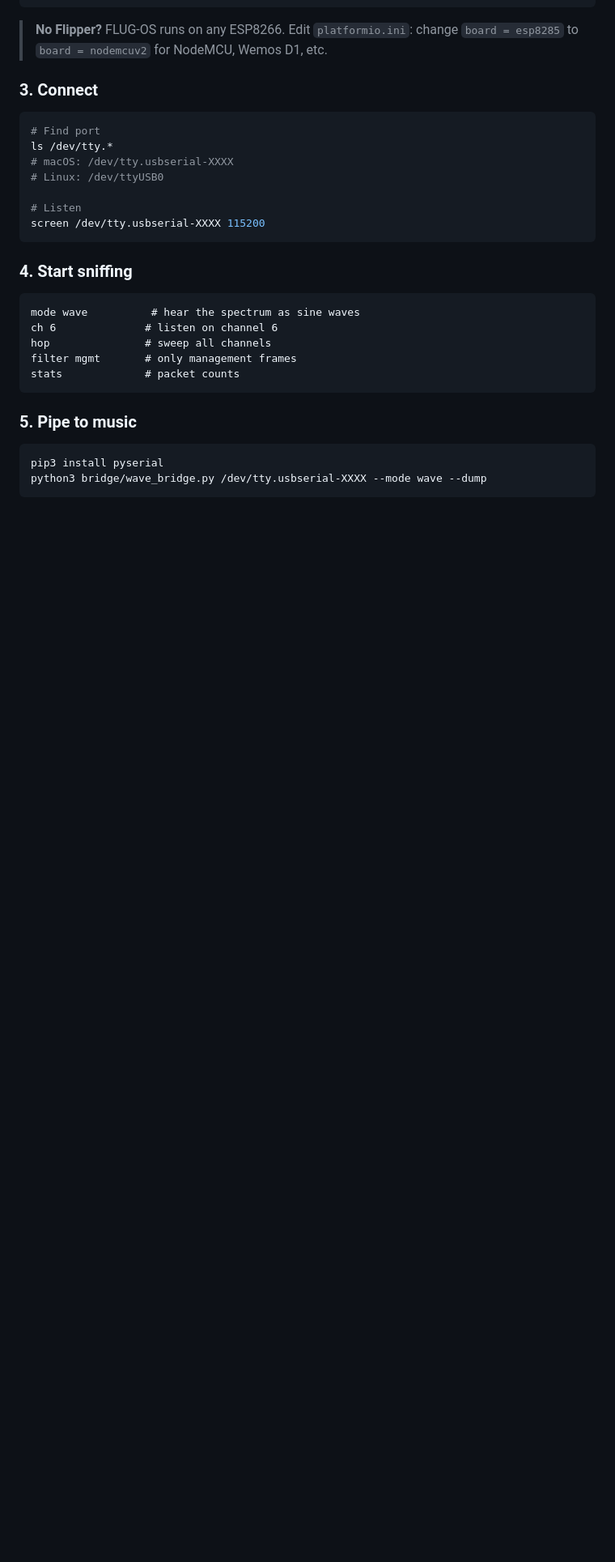
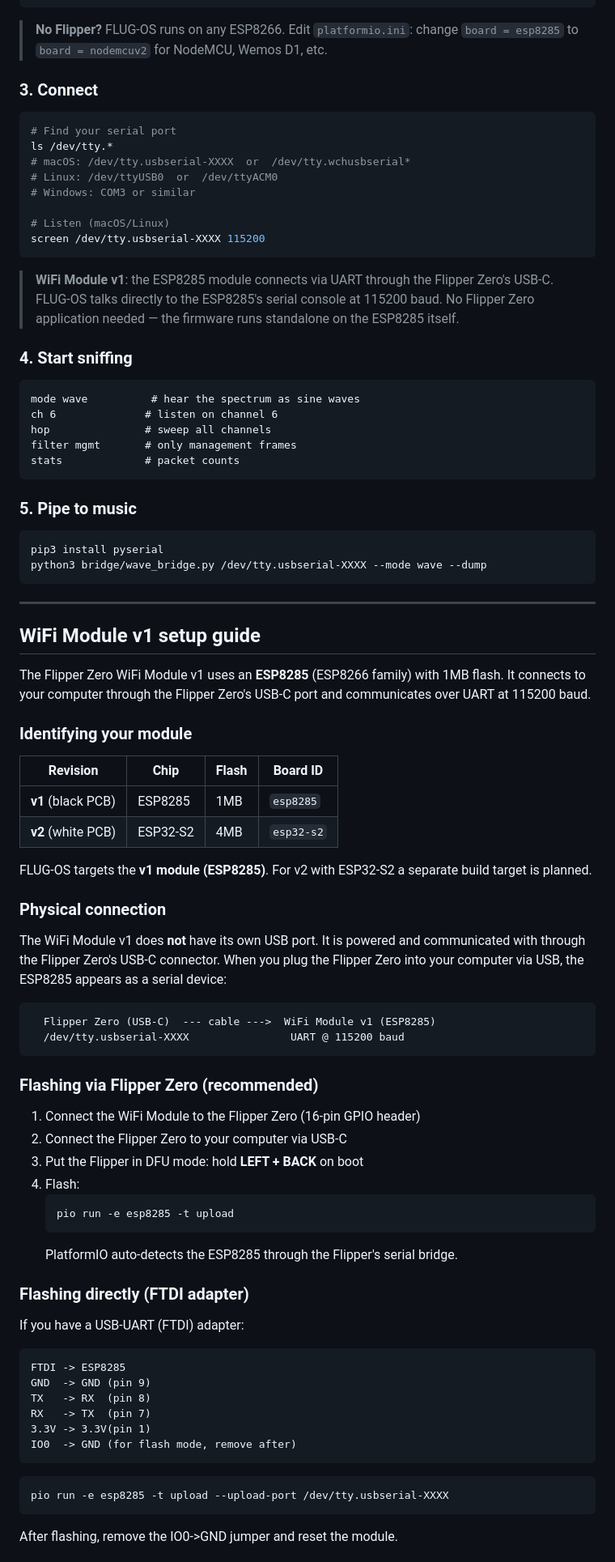
Before and after one commit to 8b-is/FLUG-OS, a Markdown page: README.md, the part around one of its changes. Shown at 81% size. GitHub-like rendering; blank space fills up the shorter version.

````diff
--- a/README.md
+++ b/README.md
@@ -61,14 +67,20 @@ pio run -e esp8285 -t upload
 ### 3. Connect
 
 ```bash
-# Find port
+# Find your serial port
 ls /dev/tty.*
-# macOS: /dev/tty.usbserial-XXXX
-# Linux: /dev/ttyUSB0
+# macOS: /dev/tty.usbserial-XXXX  or  /dev/tty.wchusbserial*
+# Linux: /dev/ttyUSB0  or  /dev/ttyACM0
+# Windows: COM3 or similar
 
-# Listen
+# Listen (macOS/Linux)
 screen /dev/tty.usbserial-XXXX 115200
 ```
+
+> **WiFi Module v1**: the ESP8285 module connects via UART through the
+> Flipper Zero's USB-C. FLUG-OS talks directly to the ESP8285's serial
+> console at 115200 baud. No Flipper Zero application needed — the
+> firmware runs standalone on the ESP8285 itself.
 
 ### 4. Start sniffing
 
@@ -86,3 +98,64 @@ stats             # packet counts
 pip3 install pyserial
 python3 bridge/wave_bridge.py /dev/tty.usbserial-XXXX --mode wave --dump
 ```
+
+---
+
+## WiFi Module v1 setup guide
+
+The Flipper Zero WiFi Module v1 uses an **ESP8285** (ESP8266 family) with 1MB flash.
+It connects to your computer through the Flipper Zero's USB-C port and communicates
+over UART at 115200 baud.
+
+### Identifying your module
+
+| Revision | Chip | Flash | Board ID |
+|----------|------|-------|----------|
+| **v1** (black PCB) | ESP8285 | 1MB | `esp8285` |
+| **v2** (white PCB) | ESP32-S2 | 4MB | `esp32-s2` |
+
+FLUG-OS targets the **v1 module (ESP8285)**. For v2 with ESP32-S2 a separate
+build target is planned.
+
+### Physical connection
+
+The WiFi Module v1 does **not** have its own USB port. It is powered and
+communicated with through the Flipper Zero's USB-C connector. When you
+plug the Flipper Zero into your computer via USB, the ESP8285 appears as
+a serial device:
+
+```
+  Flipper Zero (USB-C)  --- cable --->  WiFi Module v1 (ESP8285)
+  /dev/tty.usbserial-XXXX                UART @ 115200 baud
+```
+
+### Flashing via Flipper Zero (recommended)
+
+1. Connect the WiFi Module to the Flipper Zero (16-pin GPIO header)
+2. Connect the Flipper Zero to your computer via USB-C
+3. Put the Flipper in DFU mode: hold **LEFT + BACK** on boot
+4. Flash:
+   ```bash
+   pio run -e esp8285 -t upload
+   ```
+   PlatformIO auto-detects the ESP8285 through the Flipper's serial bridge.
+
+### Flashing directly (FTDI adapter)
+
+If you have a USB-UART (FTDI) adapter:
+
+```
+FTDI -> ESP8285
+GND  -> GND (pin 9)
+TX   -> RX  (pin 8)
+RX   -> TX  (pin 7)
+3.3V -> 3.3V(pin 1)
+IO0  -> GND (for flash mode, remove after)
+```
+
+```bash
+pio run -e esp8285 -t upload --upload-port /dev/tty.usbserial-XXXX
+```
+
+After flashing, remove the IO0->GND jumper and reset the module.
+
````
Also changed, not shown: other parts of README.md (+59 -20 lines).
